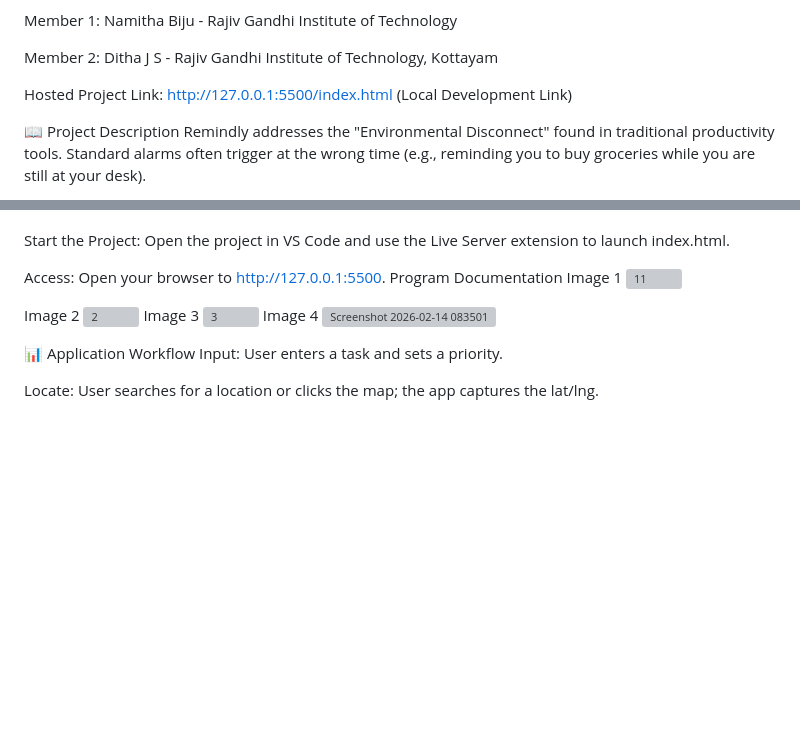
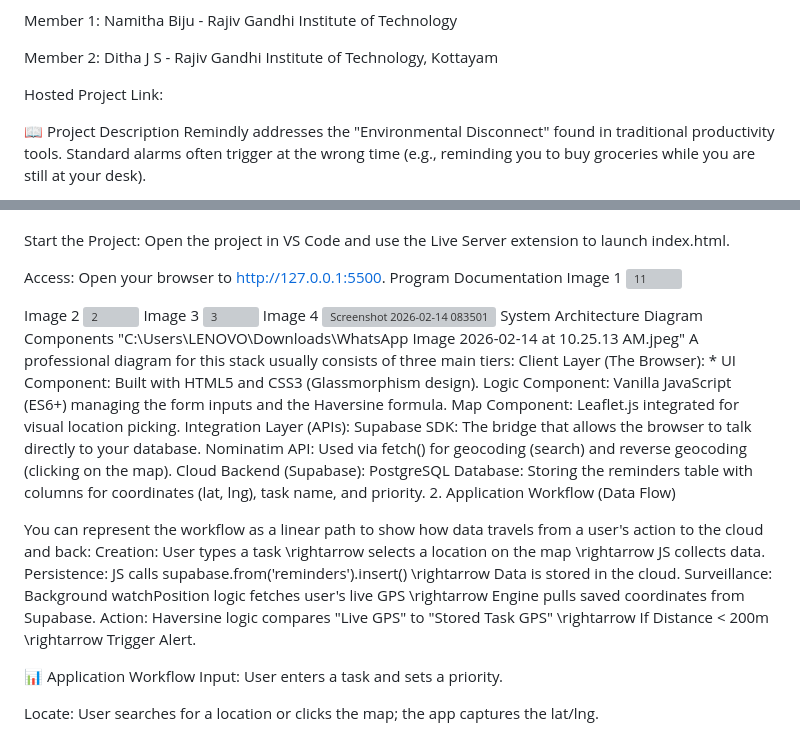
Before and after one commit to Namithabiju2006/Remindly, a Markdown page: README.md, 2 parts joined by grey strips. Rendered like a GitHub page; blank space fills up the shorter version; grey boxes are pictures that could not be loaded.

```diff
--- a/README.md
+++ b/README.md
@@ -10,7 +10,7 @@ Member 1: Namitha Biju - Rajiv Gandhi Institute of Technology
 
 Member 2: Ditha J S - Rajiv Gandhi Institute of Technology, Kottayam
 
-Hosted Project Link: http://127.0.0.1:5500/index.html (Local Development Link)
+Hosted Project Link:
 
 📖 Project Description
 Remindly addresses the "Environmental Disconnect" found in traditional productivity tools. Standard alarms often trigger at the wrong time (e.g., reminding you to buy groceries while you are still at your desk).
@@ -77,6 +77,24 @@ Image 3
 <img width="1505" height="911" alt="3" src="https://github.com/user-attachments/assets/029853af-e569-463d-8aab-2ecd7e2e37c1" />
 Image 4
 <img width="1642" height="758" alt="Screenshot 2026-02-14 083501" src="https://github.com/user-attachments/assets/6cbd2c93-d679-443d-a0a7-d8f70e31b511" />
+System Architecture Diagram Components
+"C:\Users\LENOVO\Downloads\WhatsApp Image 2026-02-14 at 10.25.13 AM.jpeg"
+A professional diagram for this stack usually consists of three main tiers:
+Client Layer (The Browser): * UI Component: Built with HTML5 and CSS3 (Glassmorphism design).
+Logic Component: Vanilla JavaScript (ES6+) managing the form inputs and the Haversine formula.
+Map Component: Leaflet.js integrated for visual location picking.
+Integration Layer (APIs):
+Supabase SDK: The bridge that allows the browser to talk directly to your database.
+Nominatim API: Used via fetch() for geocoding (search) and reverse geocoding (clicking on the map).
+Cloud Backend (Supabase):
+PostgreSQL Database: Storing the reminders table with columns for coordinates (lat, lng), task name, and priority.
+2. Application Workflow (Data Flow)
+
+You can represent the workflow as a linear path to show how data travels from a user's action to the cloud and back:
+Creation: User types a task \rightarrow selects a location on the map \rightarrow JS collects data.
+Persistence: JS calls supabase.from('reminders').insert() \rightarrow Data is stored in the cloud.
+Surveillance: Background watchPosition logic fetches user's live GPS \rightarrow Engine pulls saved coordinates from Supabase.
+Action: Haversine logic compares "Live GPS" to "Stored Task GPS" \rightarrow If Distance < 200m \rightarrow Trigger Alert.
 
 
 📊 Application Workflow
```
